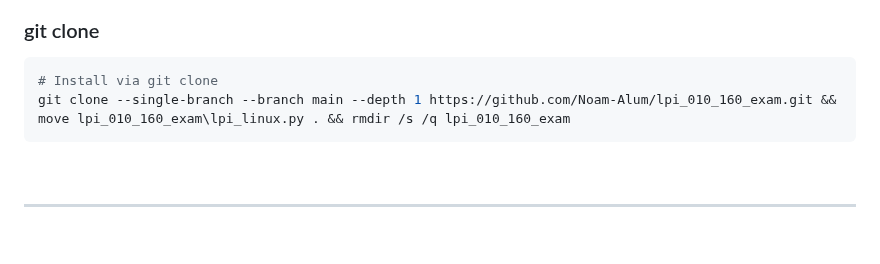
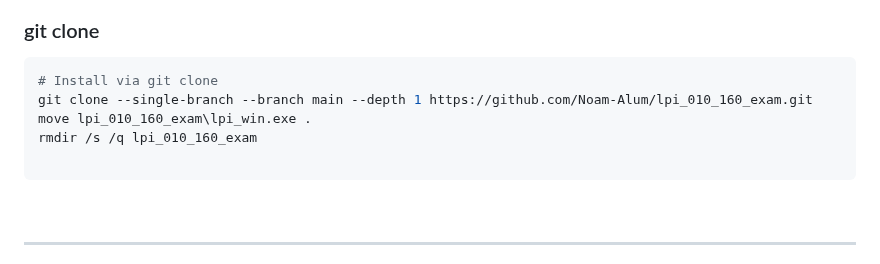
Before and after one commit to msouza10/lpi_010_160_exam_br_version, a Markdown page: README.md, the part around the change. Drawn GitHub-style; blank space fills up the shorter version.

````diff
--- a/README.md
+++ b/README.md
@@ -26,7 +26,10 @@ wget -O lpi_linux.py https://github.com/Noam-Alum/lpi_010_160_exam/blob/main/lpi
 ### git clone
 ```sh
 # Install via git clone
-git clone --single-branch --branch main --depth 1 https://github.com/Noam-Alum/lpi_010_160_exam.git && move lpi_010_160_exam\lpi_linux.py . && rmdir /s /q lpi_010_160_exam
+git clone --single-branch --branch main --depth 1 https://github.com/Noam-Alum/lpi_010_160_exam.git
+move lpi_010_160_exam\lpi_win.exe .
+rmdir /s /q lpi_010_160_exam
+
 ```
 
 <br>
````
